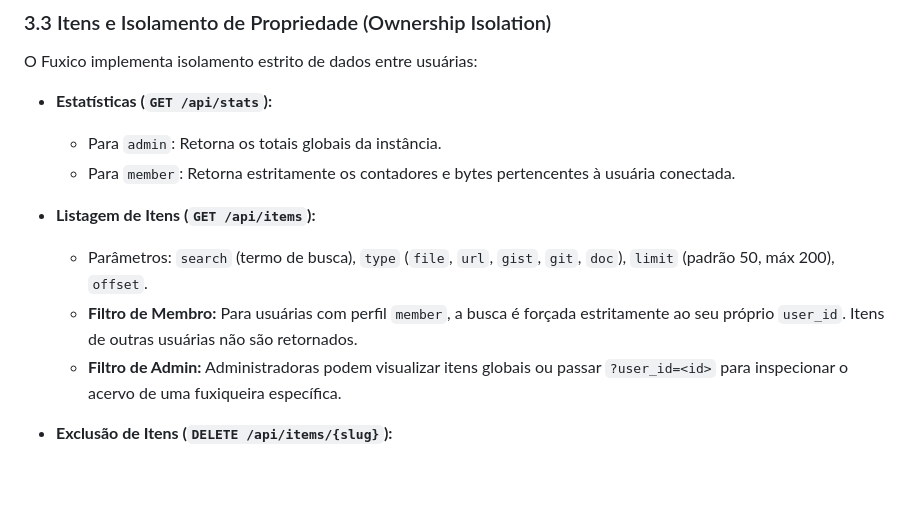
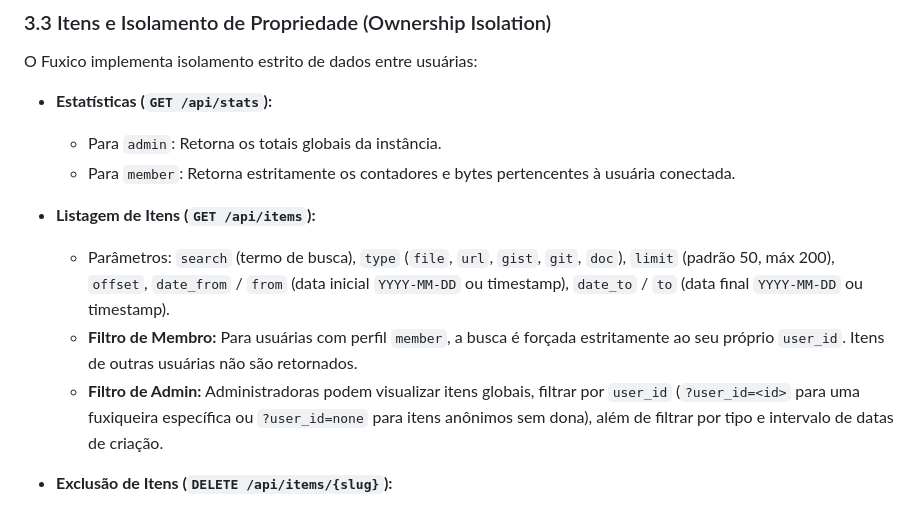
Before and after one commit to lumenpink/fuxico, a Markdown page: docs/API.md, the part around the change. Drawn GitHub-style; blank space fills up the shorter version.

Commit message:
docs(admin): documentar filtros avançados na API e painel (#40)

```diff
--- a/docs/API.md
+++ b/docs/API.md
@@ -184,9 +184,9 @@ O Fuxico implementa isolamento estrito de dados entre usuárias:
   - Para `member`: Retorna estritamente os contadores e bytes pertencentes à usuária conectada.
 
 - **Listagem de Itens (`GET /api/items`):**
-  - Parâmetros: `search` (termo de busca), `type` (`file`, `url`, `gist`, `git`, `doc`), `limit` (padrão 50, máx 200), `offset`.
+  - Parâmetros: `search` (termo de busca), `type` (`file`, `url`, `gist`, `git`, `doc`), `limit` (padrão 50, máx 200), `offset`, `date_from` / `from` (data inicial `YYYY-MM-DD` ou timestamp), `date_to` / `to` (data final `YYYY-MM-DD` ou timestamp).
   - **Filtro de Membro:** Para usuárias com perfil `member`, a busca é forçada estritamente ao seu próprio `user_id`. Itens de outras usuárias não são retornados.
-  - **Filtro de Admin:** Administradoras podem visualizar itens globais ou passar `?user_id=<id>` para inspecionar o acervo de uma fuxiqueira específica.
+  - **Filtro de Admin:** Administradoras podem visualizar itens globais, filtrar por `user_id` (`?user_id=<id>` para uma fuxiqueira específica ou `?user_id=none` para itens anônimos sem dona), além de filtrar por tipo e intervalo de datas de criação.
 
 - **Exclusão de Itens (`DELETE /api/items/{slug}`):**
   - Administradoras podem apagar qualquer item da instância.
```
